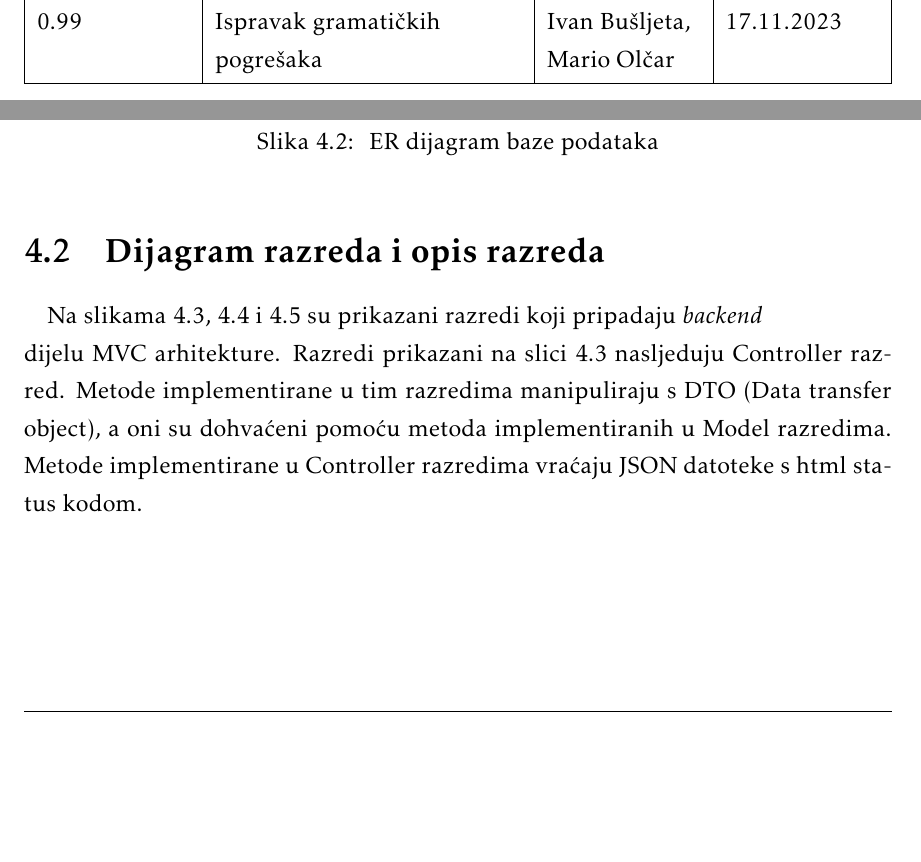
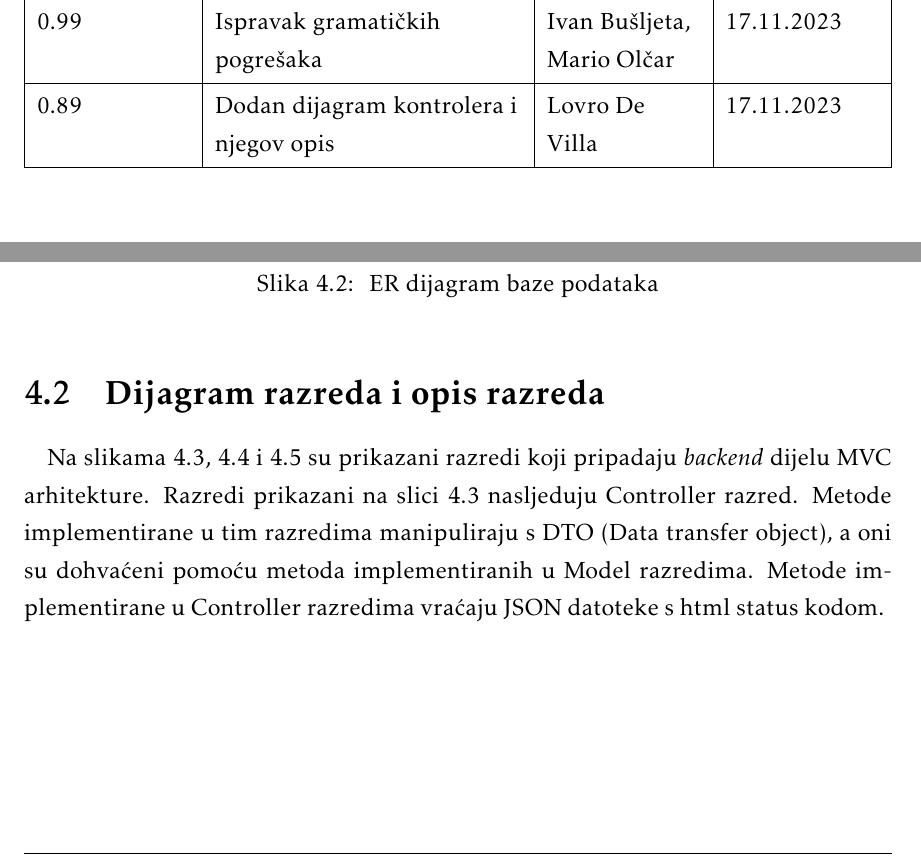
Before and after one commit to marioolcar/LETECI_MEDVJEDICI, a LaTeX document (Dokumentacija/PROGI_2023_LETECI_MEDVJEDICI_v1_0.tex, which reads Dokumentacija/Arhitektura.tex, Dokumentacija/Dnevnik_promjena_dokumentacije.tex): two parts of pages 4 and 25 of 28, joined at a grey line, cut so that both start at the same text, the shorter picture padded with empty space. Compiled offline with pdfLaTeX.

Commit message:
Ispravk gramatičkih pogrešaka, promijenjen dnevnik dokumentacije

```diff
--- a/Dokumentacija/Arhitektura.tex
+++ b/Dokumentacija/Arhitektura.tex
@@ -197,7 +197,7 @@ Navedeni je entitet u vezi \emph{One-to-One} s entitetom Korisnik preko atributa
 \section{Dijagram razreda i opis razreda}
 
 \paragraph{}
-{Na slikama 4.3, 4.4 i 4.5 su prikazani razredi koji pripadaju \emph{backend}\\dijelu MVC
+{Na slikama 4.3, 4.4 i 4.5 su prikazani razredi koji pripadaju \emph{backend} dijelu MVC
 arhitekture. Razredi prikazani na slici 4.3 nasljeduju Controller razred. Metode implementirane u tim razredima manipuliraju s DTO (Data transfer object), a oni su dohvaćeni pomoću metoda implementiranih u Model razredima. Metode implementirane u Controller razredima vraćaju JSON datoteke s html status kodom.
 }
 \vfill
--- a/Dokumentacija/Dnevnik_promjena_dokumentacije.tex
+++ b/Dokumentacija/Dnevnik_promjena_dokumentacije.tex
@@ -28,6 +28,7 @@
 	0.79 & Dodan opis arhitekture i dizajna sustava & Lovro De Villa  & 16.11.2023 \\ \hline
 	0.80 & Ispravak pogreške, dodan dijagram modela i njegov opis & Tomislav Marenić  & 17.11.2023 \\ \hline
 	0.99 & Ispravak gramatičkih pogrešaka & Ivan Bušljeta, Mario Olčar & 17.11.2023 \\ \hline
+	0.89 & Dodan dijagram kontrolera i njegov opis & Lovro De Villa & 17.11.2023 \\ \hline
 \end{longtblr}
 
 
```
Also changed, not shown: Dokumentacija/PROGI_2023_LETECI_MEDVJEDICI_v1_0.pdf, 2 other files.
